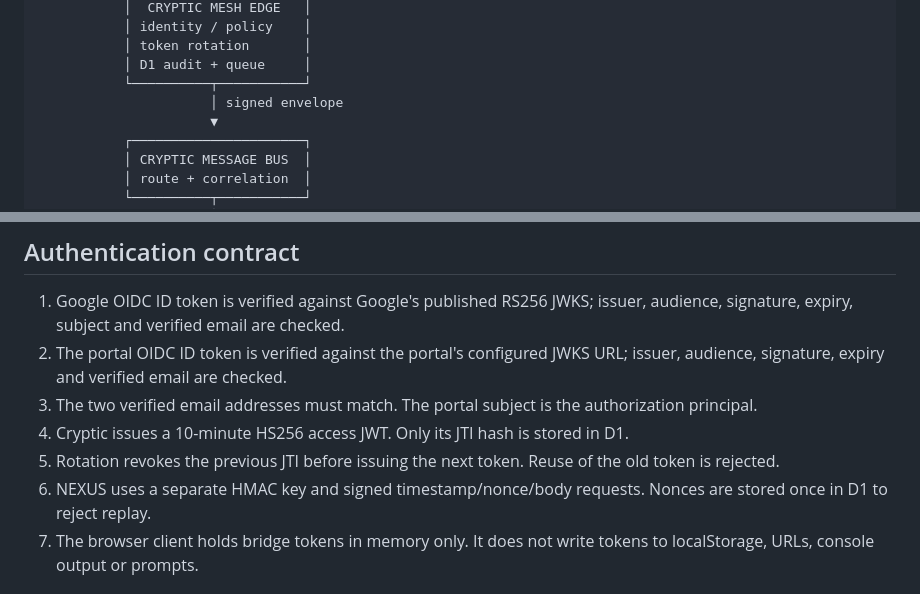
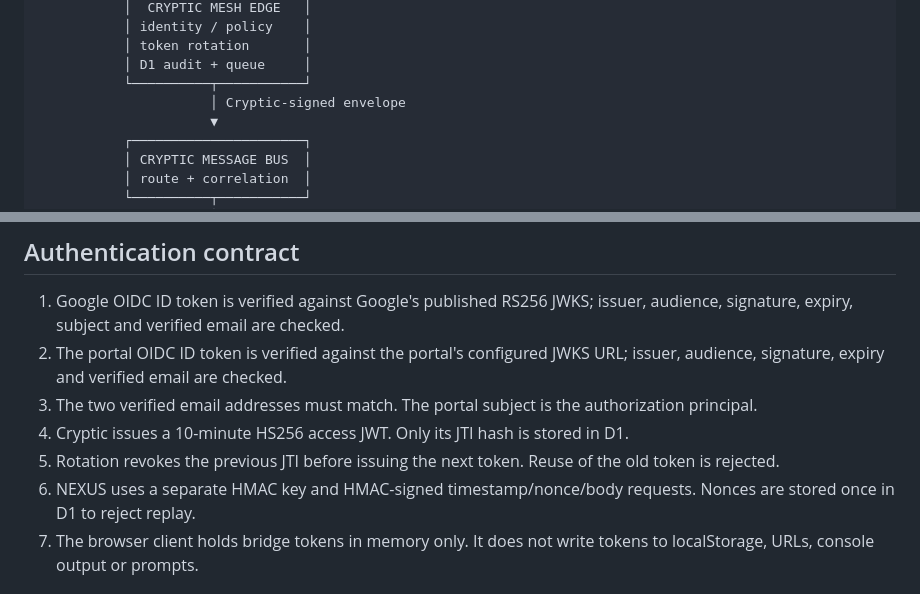
Before and after one commit to machackabook/Cryptic, a Markdown page: integrations/sos-mesh/README.md, 2 parts joined by grey strips. Rendered like a GitHub page.

Commit message:
Clarify edge envelope signing and agent verification

```diff
--- a/integrations/sos-mesh/README.md
+++ b/integrations/sos-mesh/README.md
@@ -26,7 +26,7 @@ This integration keeps **Cryptic as the edge gateway and message-bus authority**
            │ token rotation       │
            │ D1 audit + queue     │
            └──────────┬───────────┘
-                      │ signed envelope
+                      │ Cryptic-signed envelope
                       ▼
            ┌──────────────────────┐
            │ CRYPTIC MESSAGE BUS  │
@@ -51,7 +51,7 @@ The loop is a **request/receipt/result cycle**, not an unrestricted peer-to-peer
 3. The two verified email addresses must match. The portal subject is the authorization principal.
 4. Cryptic issues a 10-minute HS256 access JWT. Only its JTI hash is stored in D1.
 5. Rotation revokes the previous JTI before issuing the next token. Reuse of the old token is rejected.
-6. NEXUS uses a separate HMAC key and signed timestamp/nonce/body requests. Nonces are stored once in D1 to reject replay.
+6. NEXUS uses a separate HMAC key and HMAC-signed timestamp/nonce/body requests. Nonces are stored once in D1 to reject replay.
 7. The browser client holds bridge tokens in memory only. It does not write tokens to localStorage, URLs, console output or prompts.
 
 ## Deploy without replacing the existing Cryptic API worker
```
